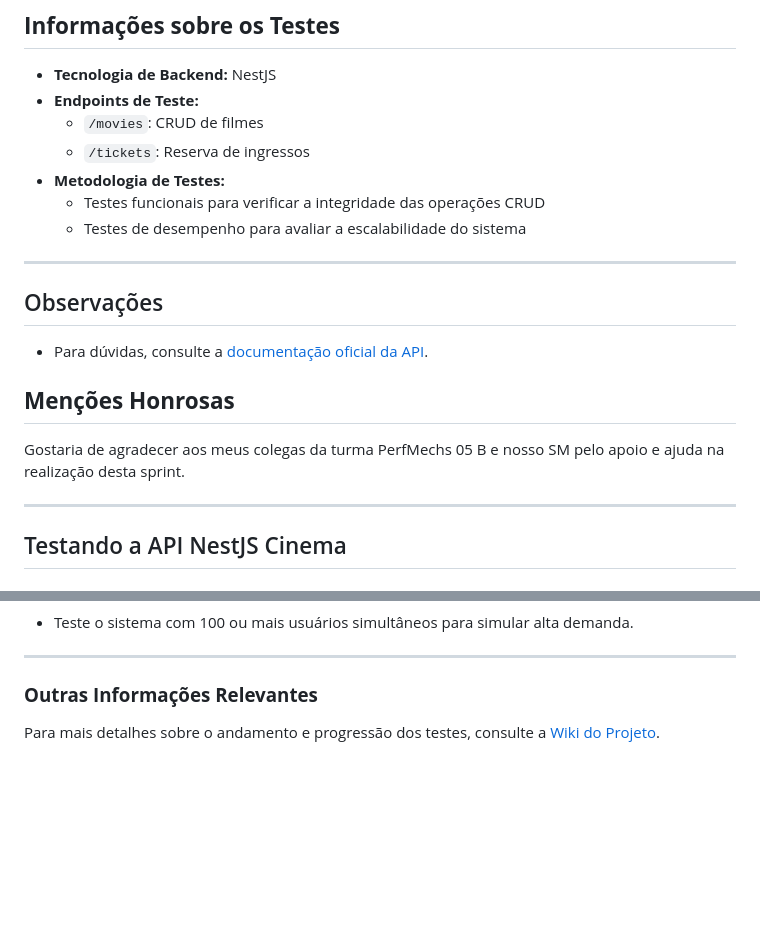
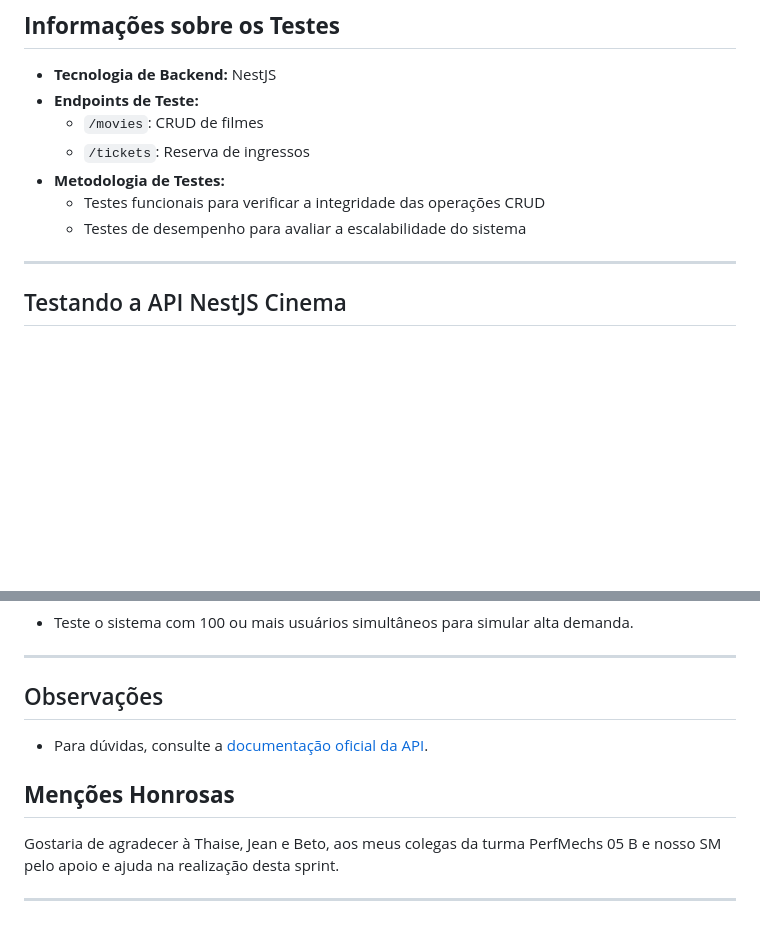
Before and after one commit to LauroDF/FinalChallenge, a Markdown page: README.md, 2 parts joined by grey strips. Drawn GitHub-style; blank space fills up the shorter version.

Commit message:
Atualização

```diff
--- a/README.md
+++ b/README.md
@@ -32,16 +32,6 @@ Os testes da API NestJS Cinema foram realizados com foco nas rotas de gerenciame
 - **Metodologia de Testes:**
   - Testes funcionais para verificar a integridade das operações CRUD
   - Testes de desempenho para avaliar a escalabilidade do sistema
-
----
-
-## Observações
-
-- Para dúvidas, consulte a [documentação oficial da API](https://nestjs-cinema.example.com/docs).
-
-## **Menções Honrosas**
-
-Gostaria de agradecer aos meus colegas da turma PerfMechs 05 B e nosso SM pelo apoio e ajuda na realização desta sprint.
 
 ---
 
@@ -86,6 +76,12 @@ Antes de iniciar, foi criado um plano de testes detalhado que defina os objetivo
 
 ---
 
-### **Outras Informações Relevantes**
+## Observações
 
-Para mais detalhes sobre o andamento e progressão dos testes, consulte a [Wiki do Projeto](https://gitlab.com/lauroferneda11/sprint_8/wiki).
+- Para dúvidas, consulte a [documentação oficial da API](https://github.com/juniorschmitz/nestjs-cinema/tree/main).
+
+## **Menções Honrosas**
+
+Gostaria de agradecer à Thaise, Jean e Beto, aos meus colegas da turma PerfMechs 05 B e nosso SM pelo apoio e ajuda na realização desta sprint.
+
+---
```
